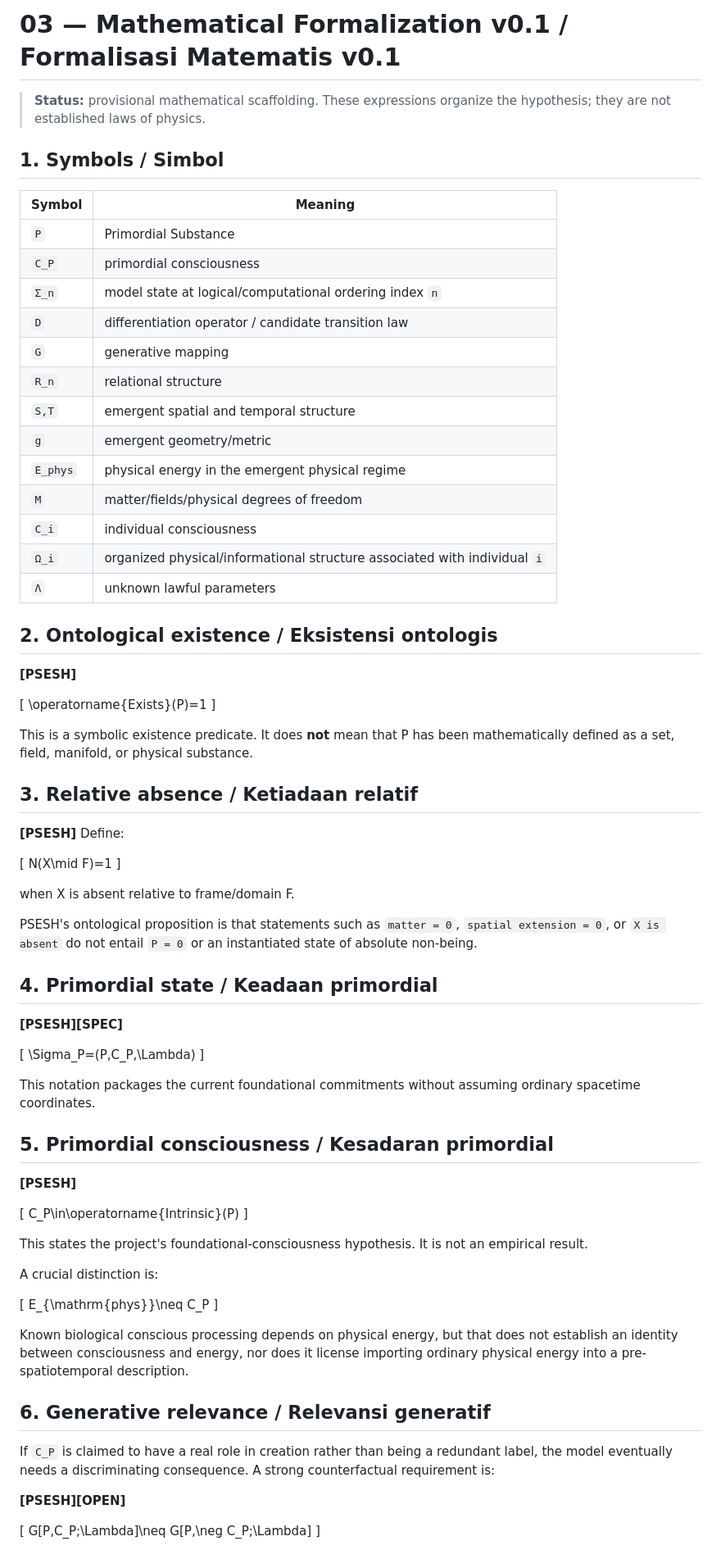
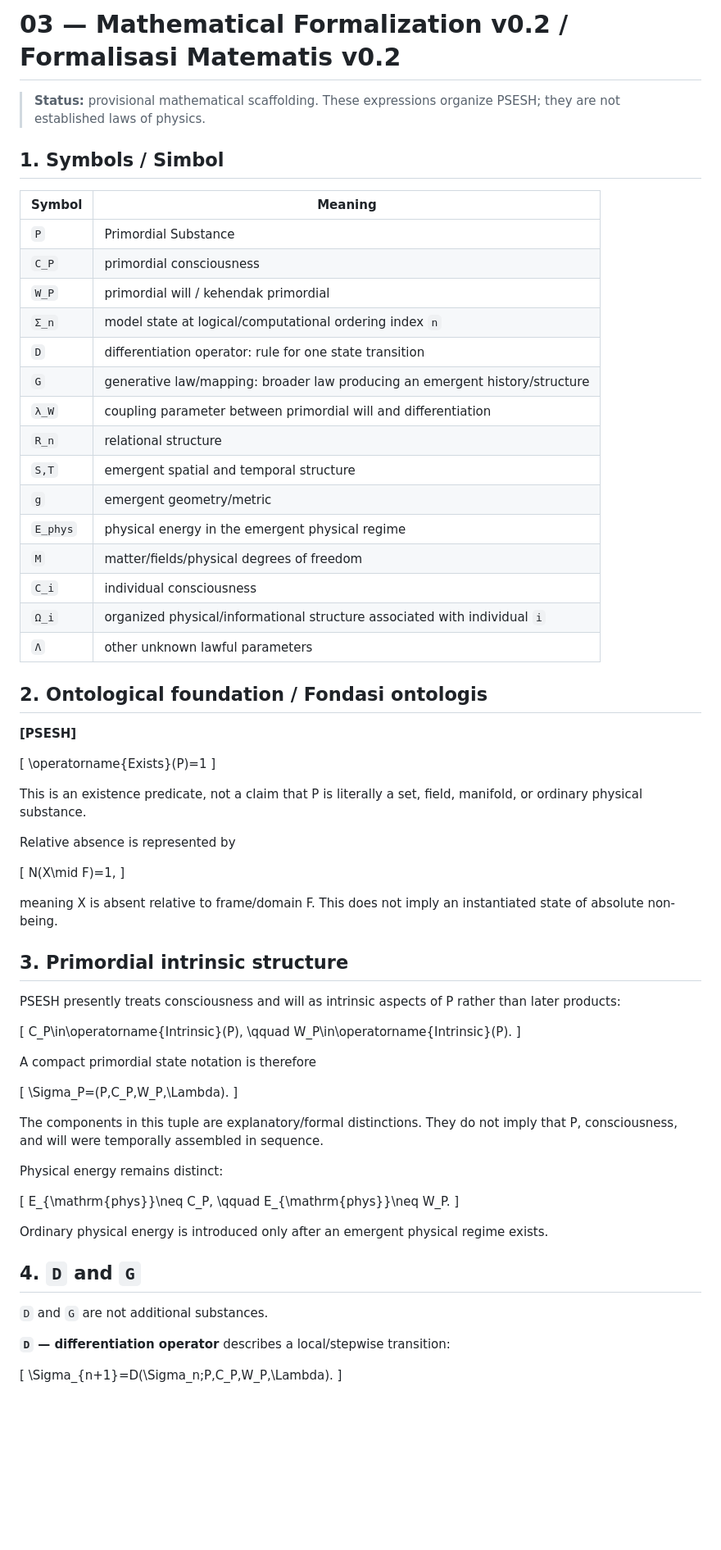
Before and after one commit to WirLuck/Conceptual_Model_of_Genesis, a Markdown page: docs/03-mathematical-formalization.md, the part around one of its changes. Shown at 82% size. Rendered like a GitHub page; blank space fills up the shorter version.

```diff
--- a/docs/03-mathematical-formalization.md
+++ b/docs/03-mathematical-formalization.md
@@ -1,6 +1,6 @@
-# 03 — Mathematical Formalization v0.1 / Formalisasi Matematis v0.1
+# 03 — Mathematical Formalization v0.2 / Formalisasi Matematis v0.2
 
-> **Status:** provisional mathematical scaffolding. These expressions organize the hypothesis; they are not established laws of physics.
+> **Status:** provisional mathematical scaffolding. These expressions organize PSESH; they are not established laws of physics.
 
 ## 1. Symbols / Simbol
 
@@ -8,9 +8,11 @@
 |---|---|
 | `P` | Primordial Substance |
 | `C_P` | primordial consciousness |
+| `W_P` | primordial will / kehendak primordial |
 | `Σ_n` | model state at logical/computational ordering index `n` |
-| `D` | differentiation operator / candidate transition law |
-| `G` | generative mapping |
+| `D` | differentiation operator: rule for one state transition |
+| `G` | generative law/mapping: broader law producing an emergent history/structure |
+| `λ_W` | coupling parameter between primordial will and differentiation |
 | `R_n` | relational structure |
 | `S,T` | emergent spatial and temporal structure |
 | `g` | emergent geometry/metric |
@@ -18,9 +20,9 @@
 | `M` | matter/fields/physical degrees of freedom |
 | `C_i` | individual consciousness |
 | `Ω_i` | organized physical/informational structure associated with individual `i` |
-| `Λ` | unknown lawful parameters |
+| `Λ` | other unknown lawful parameters |
 
-## 2. Ontological existence / Eksistensi ontologis
+## 2. Ontological foundation / Fondasi ontologis
 
 **[PSESH]**
 
@@ -28,55 +30,51 @@
 \operatorname{Exists}(P)=1
 \]
 
-This is a symbolic existence predicate. It does **not** mean that P has been mathematically defined as a set, field, manifold, or physical substance.
+This is an existence predicate, not a claim that P is literally a set, field, manifold, or ordinary physical substance.
 
-## 3. Relative absence / Ketiadaan relatif
-
-**[PSESH]** Define:
+Relative absence is represented by
 
 \[
-N(X\mid F)=1
+N(X\mid F)=1,
 \]
 
-when X is absent relative to frame/domain F.
+meaning X is absent relative to frame/domain F. This does not imply an instantiated state of absolute non-being.
 
-PSESH's ontological proposition is that statements such as `matter = 0`, `spatial extension = 0`, or `X is absent` do not entail `P = 0` or an instantiated state of absolute non-being.
+## 3. Primordial intrinsic structure
 
-## 4. Primordial state / Keadaan primordial
-
-**[PSESH][SPEC]**
+PSESH presently treats consciousness and will as intrinsic aspects of P rather than later products:
 
 \[
-\Sigma_P=(P,C_P,\Lambda)
+C_P\in\operatorname{Intrinsic}(P),
+\qquad
+W_P\in\operatorname{Intrinsic}(P).
 \]
 
-This notation packages the current foundational commitments without assuming ordinary spacetime coordinates.
-
-## 5. Primordial consciousness / Kesadaran primordial
-
-**[PSESH]**
+A compact primordial state notation is therefore
 
 \[
-C_P\in\operatorname{Intrinsic}(P)
+\Sigma_P=(P,C_P,W_P,\Lambda).
 \]
 
-This states the project's foundational-consciousness hypothesis. It is not an empirical result.
+The components in this tuple are explanatory/formal distinctions. They do not imply that P, consciousness, and will were temporally assembled in sequence.
 
-A crucial distinction is:
+Physical energy remains distinct:
 
 \[
-E_{\mathrm{phys}}\neq C_P
+E_{\mathrm{phys}}\neq C_P,
+\qquad
+E_{\mathrm{phys}}\neq W_P.
 \]
 
-Known biological conscious processing depends on physical energy, but that does not establish an identity between consciousness and energy, nor does it license importing ordinary physical energy into a pre-spatiotemporal description.
+Ordinary physical energy is introduced only after an emergent physical regime exists.
 
-## 6. Generative relevance / Relevansi generatif
+## 4. `D` and `G`
 
-If `C_P` is claimed to have a real role in creation rather than being a redundant label, the model eventually needs a discriminating consequence. A strong counterfactual requirement is:
+`D` and `G` are not additional substances.
 
-**[PSESH][OPEN]**
+**`D` — differentiation operator** describes a local/stepwise transition:
 
 \[
-G[P,C_P;\Lambda]\neq G[P,\neg C_P;\Lambda]
+\Sigma_{n+1}=D(\Sigma_n;P,C_P,W_P,\Lambda).
 \]
 
```
Also changed, not shown: other parts of docs/03-mathematical-formalization.md (+112 -30 lines).
